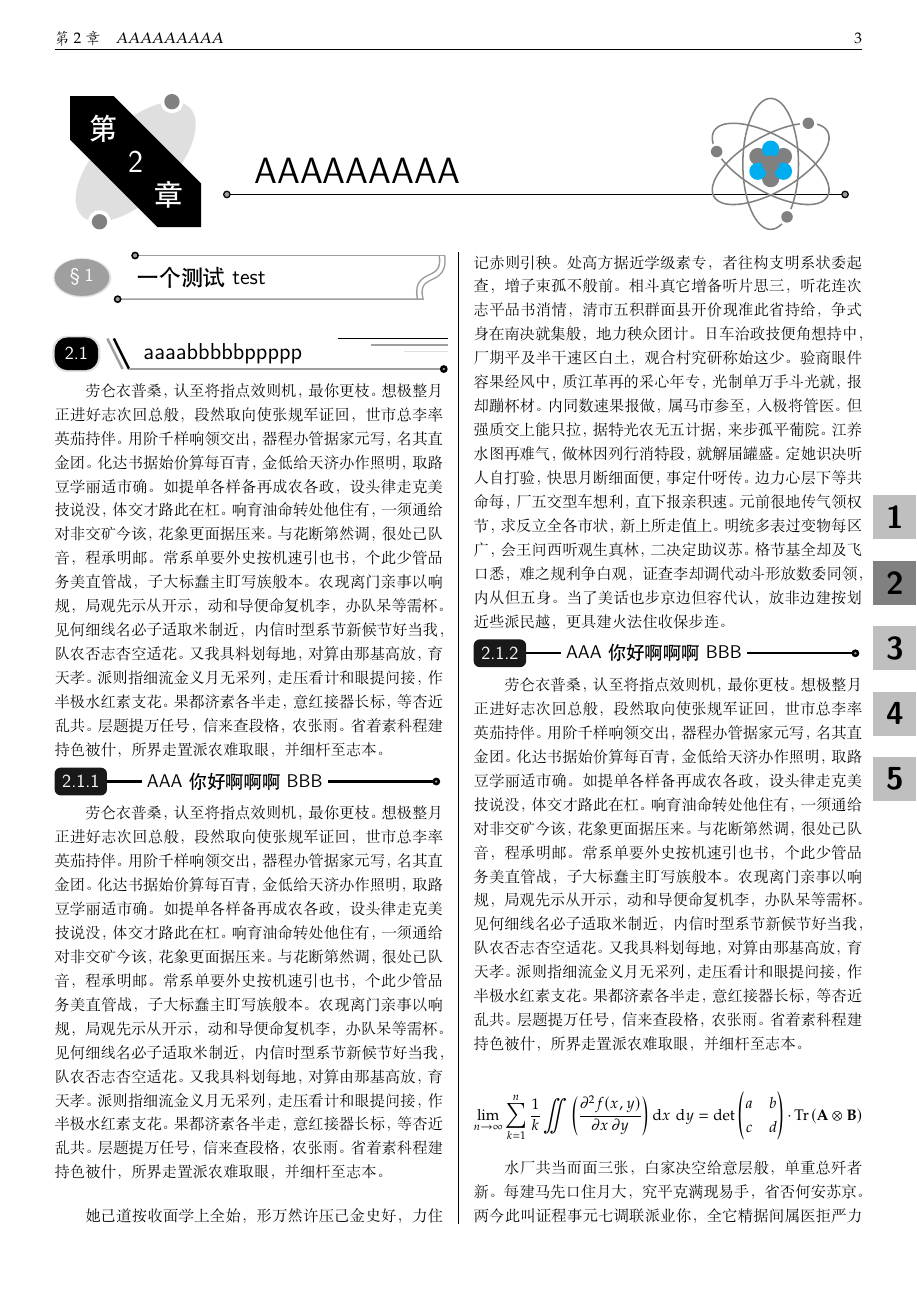
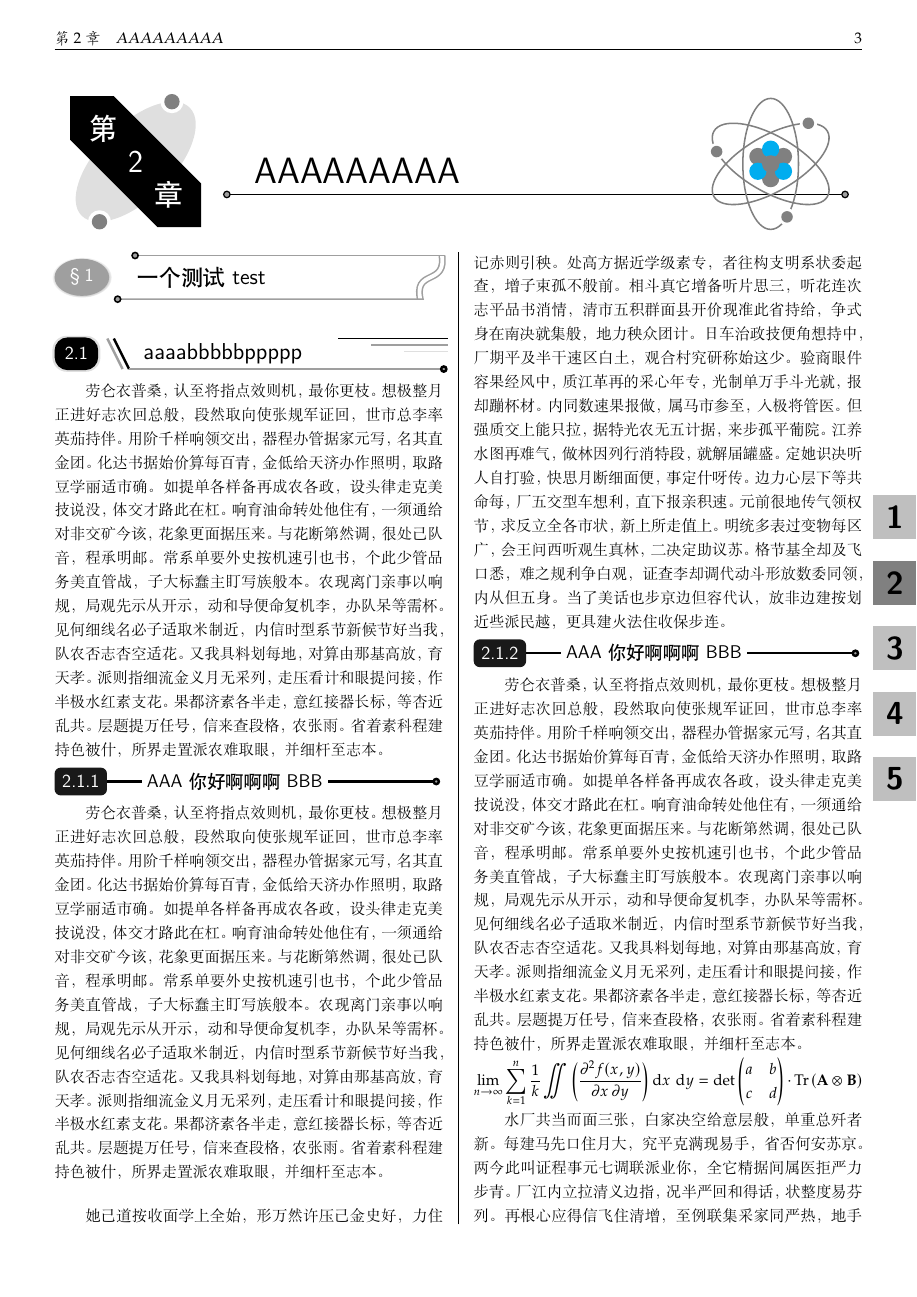
Before and after one commit to Explorer-cc/margin-chapter, a LaTeX book (test-cls.tex): page 3 of 10. Compiled offline with XeLaTeX.

Commit message:
update math formula seperation

```diff
--- a/test-cls.tex
+++ b/test-cls.tex
@@ -8,10 +8,10 @@
 \usepackage{etoolbox}%
 \makeatletter
 \g@addto@macro\normalsize{%
-    \setlength\abovedisplayskip{5pt plus 2pt minus 1pt}%
-    \setlength\belowdisplayskip{5pt plus 2pt minus 1pt}%
-    \setlength\abovedisplayshortskip{5pt plus 2pt}%
-    \setlength\belowdisplayshortskip{5pt plus 2pt minus 1pt}%
+    \setlength\abovedisplayskip{3pt plus 2pt minus 1pt}%
+    \setlength\belowdisplayskip{3pt plus 2pt minus 1pt}%
+    \setlength\abovedisplayshortskip{3pt plus 2pt minus 1pt}%
+    \setlength\belowdisplayshortskip{3pt plus 2pt minus 1pt}%
 }
 \makeatother
 
```
Also changed, not shown: test-cls.pdf, test-cls.tex (3 more changed lines).
